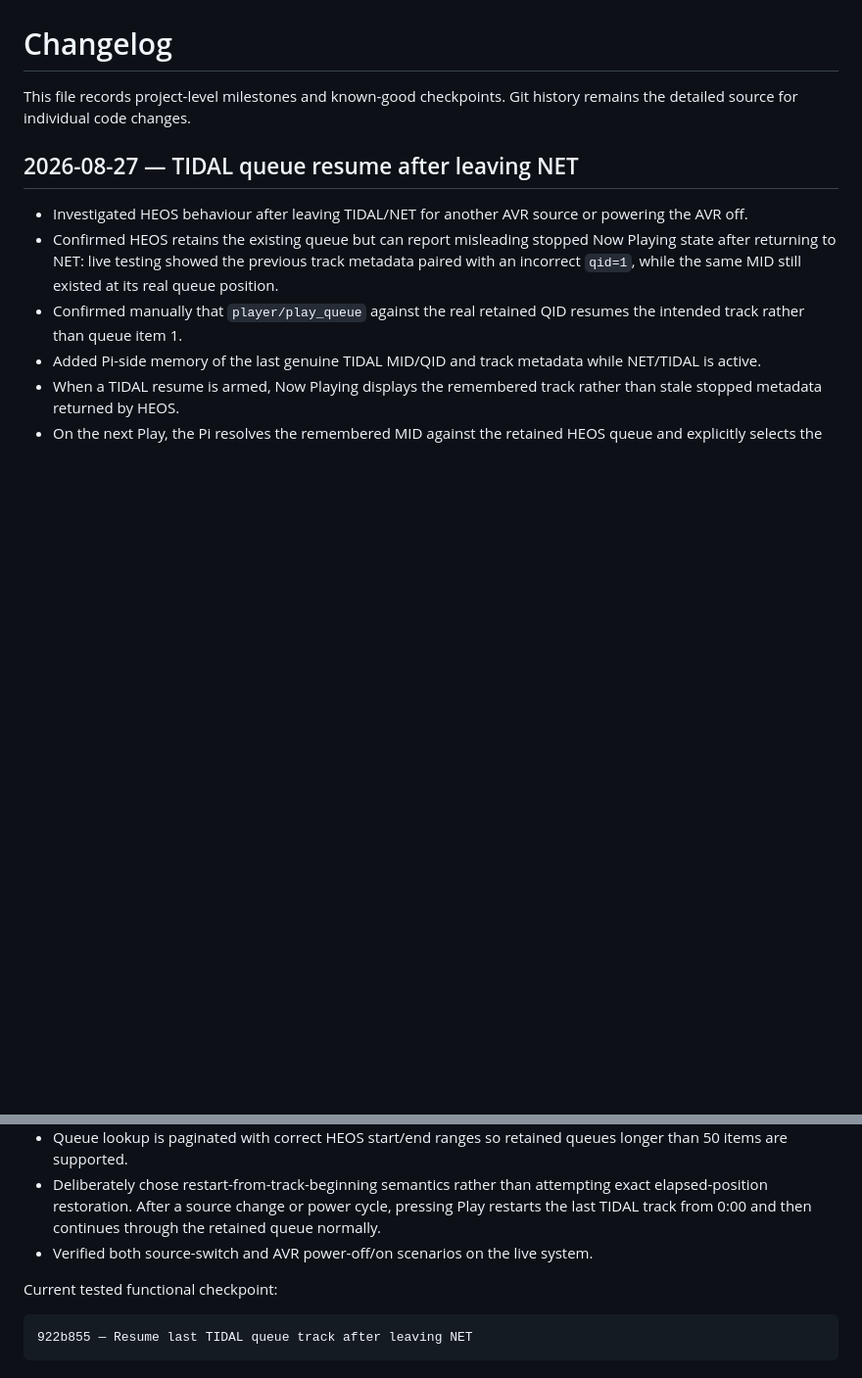
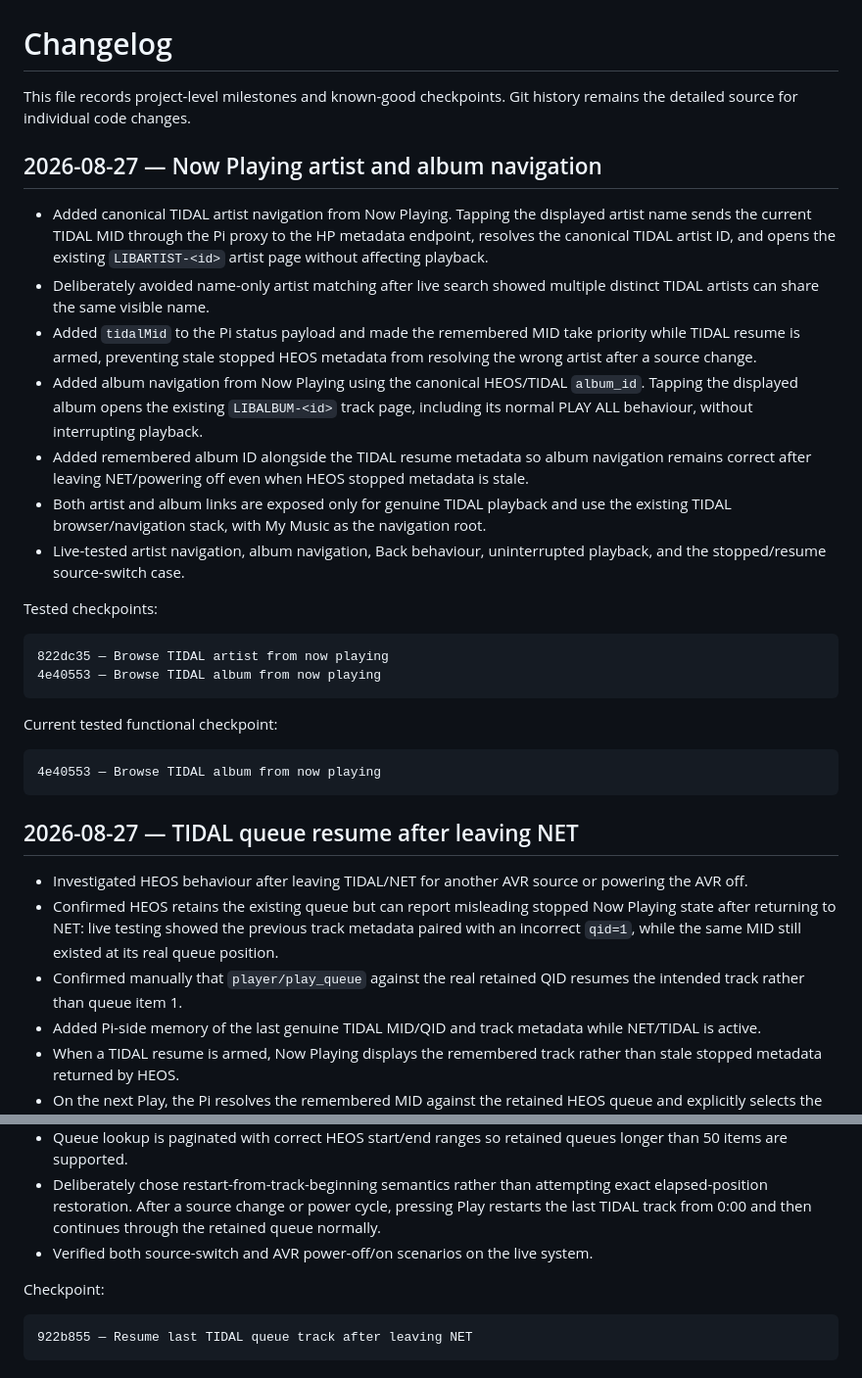
Before and after one commit to Gerry-Dollso/marantzPI, a Markdown page: CHANGELOG.md, 2 parts joined by grey strips. Shown at 98% size. GitHub-like rendering; blank space fills up the shorter version.

Commit message:
Record Now Playing TIDAL artist and album navigation

````diff
--- a/CHANGELOG.md
+++ b/CHANGELOG.md
@@ -1,6 +1,29 @@
 # Changelog
 
 This file records project-level milestones and known-good checkpoints. Git history remains the detailed source for individual code changes.
+
+## 2026-08-27 — Now Playing artist and album navigation
+
+- Added canonical TIDAL artist navigation from Now Playing. Tapping the displayed artist name sends the current TIDAL MID through the Pi proxy to the HP metadata endpoint, resolves the canonical TIDAL artist ID, and opens the existing `LIBARTIST-<id>` artist page without affecting playback.
+- Deliberately avoided name-only artist matching after live search showed multiple distinct TIDAL artists can share the same visible name.
+- Added `tidalMid` to the Pi status payload and made the remembered MID take priority while TIDAL resume is armed, preventing stale stopped HEOS metadata from resolving the wrong artist after a source change.
+- Added album navigation from Now Playing using the canonical HEOS/TIDAL `album_id`. Tapping the displayed album opens the existing `LIBALBUM-<id>` track page, including its normal PLAY ALL behaviour, without interrupting playback.
+- Added remembered album ID alongside the TIDAL resume metadata so album navigation remains correct after leaving NET/powering off even when HEOS stopped metadata is stale.
+- Both artist and album links are exposed only for genuine TIDAL playback and use the existing TIDAL browser/navigation stack, with My Music as the navigation root.
+- Live-tested artist navigation, album navigation, Back behaviour, uninterrupted playback, and the stopped/resume source-switch case.
+
+Tested checkpoints:
+
+```text
+822dc35 — Browse TIDAL artist from now playing
+4e40553 — Browse TIDAL album from now playing
+```
+
+Current tested functional checkpoint:
+
+```text
+4e40553 — Browse TIDAL album from now playing
+```
 
 ## 2026-08-27 — TIDAL queue resume after leaving NET
 
@@ -14,7 +37,7 @@ This file records project-level milestones and known-good checkpoints. Git histo
 - Deliberately chose restart-from-track-beginning semantics rather than attempting exact elapsed-position restoration. After a source change or power cycle, pressing Play restarts the last TIDAL track from 0:00 and then continues through the retained queue normally.
 - Verified both source-switch and AVR power-off/on scenarios on the live system.
 
-Current tested functional checkpoint:
+Checkpoint:
 
 ```text
 922b855 — Resume last TIDAL queue track after leaving NET
````
